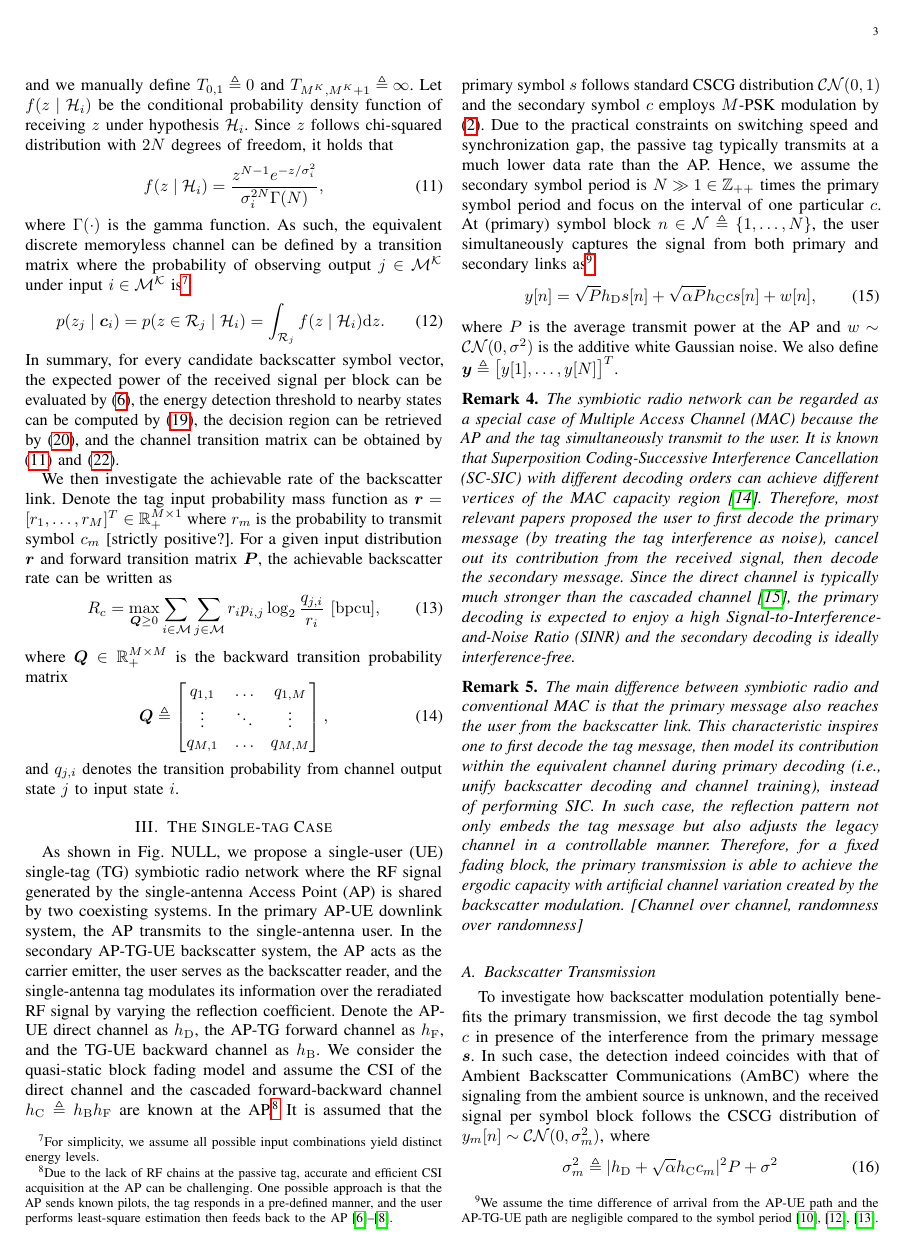
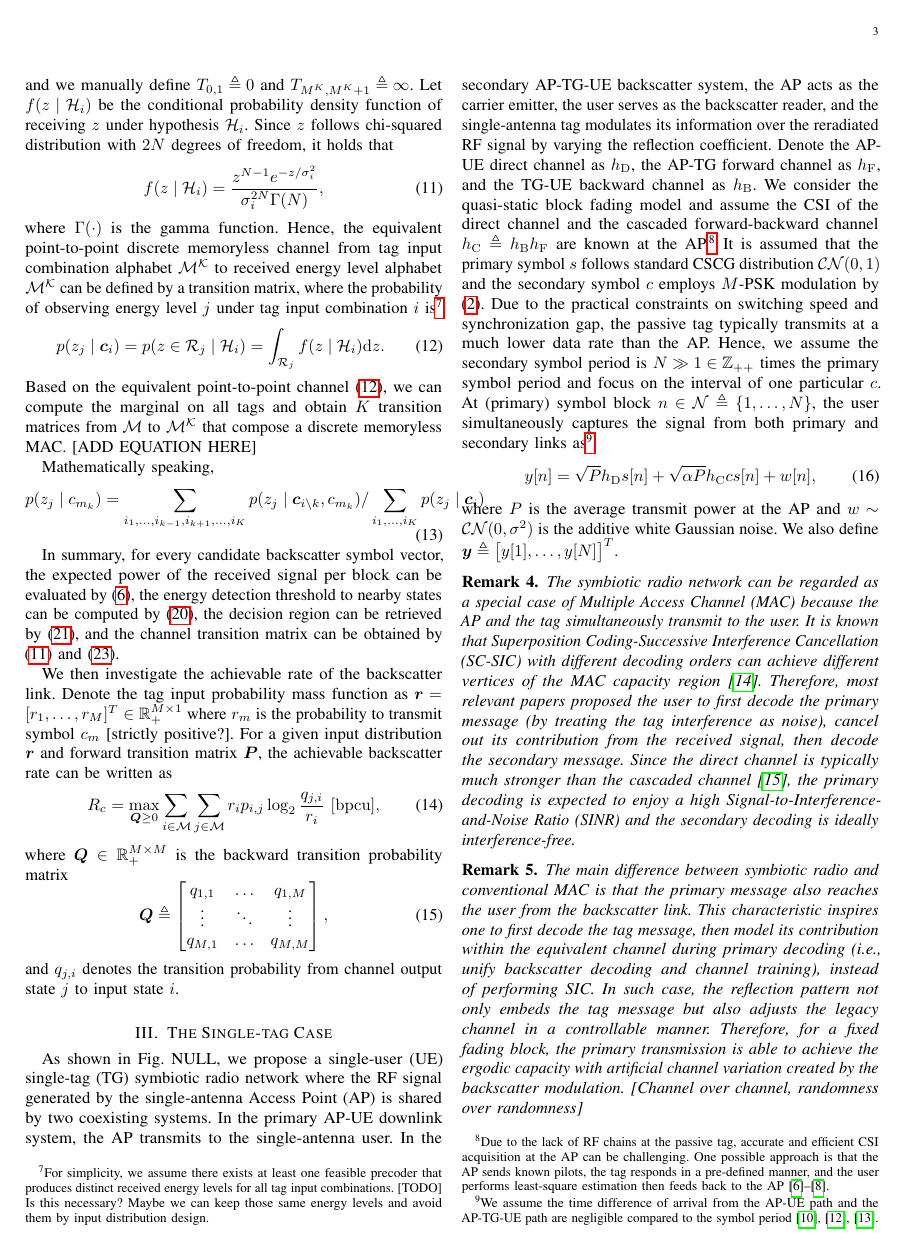
Before and after one commit to snowztail/riscatter-unifying-backscatter-communication-and-reconfigurable-intelligent-surface, a LaTeX paper (main.tex): page 3 of 6. Compiled offline with pdfLaTeX.

Commit message:
:dizzy: MAC channel by marginal distributions

```diff
--- a/main.tex
+++ b/main.tex
@@ -232,11 +232,18 @@
 				f(z \mid \mathcal{H}_i) = \frac{z^{N-1} e^{-z/\sigma_i^2}}{\sigma_i^{2N} \Gamma(N)},
 				\label{eq:energy_distribution}
 			\end{equation}
-			where $\Gamma(\cdot)$ is the gamma function. As such, the equivalent discrete memoryless channel can be defined by a transition matrix where the probability of observing output $j \in \mathcal{M^K}$ under input $i \in \mathcal{M^K}$ is\footnote{For simplicity, we assume all possible input combinations yield distinct energy levels.}
+			where $\Gamma(\cdot)$ is the gamma function. Hence, the equivalent point-to-point discrete memoryless channel from tag input combination alphabet $\mathcal{M^K}$ to received energy level alphabet $\mathcal{M^K}$ can be defined by a transition matrix, where the probability of observing energy level $j$ under tag input combination $i$ is\footnote{For simplicity, we assume there exists at least one feasible precoder that produces distinct received energy levels for all tag input combinations. [TODO] Is this necessary? Maybe we can keep those same energy levels and avoid them by input distribution design.}
 			\begin{equation}
 				p(z_j \mid \boldsymbol{c}_i) = p(z \in \mathcal{R}_j \mid \mathcal{H}_i) = \int_{\mathcal{R}_j} f(z \mid \mathcal{H}_i) \dd z.
-				\label{eq:transition_probability}
+				\label{eq:equivalent_channel}
 			\end{equation}
+			Based on the equivalent point-to-point channel \eqref{eq:equivalent_channel}, we can compute the marginal on all tags and obtain $K$ transition matrices from $\mathcal{M}$ to $\mathcal{M^K}$ that compose a discrete memoryless MAC. [ADD EQUATION HERE]
+
+			Mathematically speaking,
+			\begin{equation}
+				p(z_j \mid c_{m_k}) = \sum_{i_1,\ldots,i_{k-1},i_{k+1},\ldots,i_K} p(z_j \mid \boldsymbol{c}_{i \setminus k}, c_{m_k}) / \sum_{i_1,\ldots,i_K} p(z_j \mid \boldsymbol{c}_i)
+			\end{equation}
+
 			In summary, for every candidate backscatter symbol vector, the expected power of the received signal per block can be evaluated by \eqref{eq:receive_variance}, the energy detection threshold to nearby states can be computed by \eqref{eq:detection_threshold}, the decision region can be retrieved by \eqref{eq:decision_region}, and the channel transition matrix can be obtained by \eqref{eq:energy_distribution} and \eqref{eq:transition_probability}.
 
 			We then investigate the achievable rate of the backscatter link. Denote the tag input probability mass function as $\boldsymbol{r} = [r_1,\ldots,r_M]^T \in \mathbb{R}_+^{M \times 1}$ where $r_m$ is the probability to transmit symbol $c_m$ [strictly positive?]. For a given input distribution $\boldsymbol{r}$ and forward transition matrix $\boldsymbol{P}$, the achievable backscatter rate can be written as
```
Also changed, not shown: main.pdf, main.tex (2 more changed lines).
